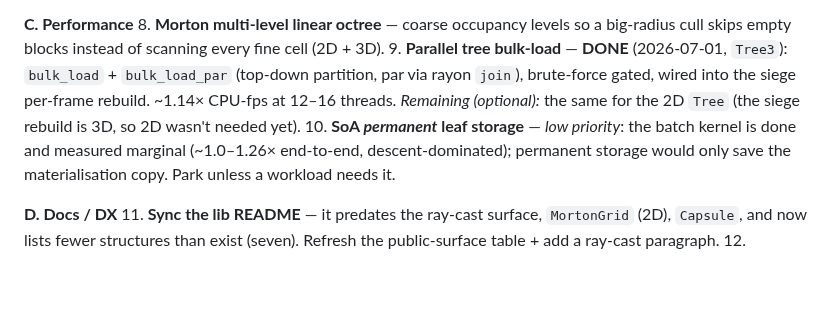
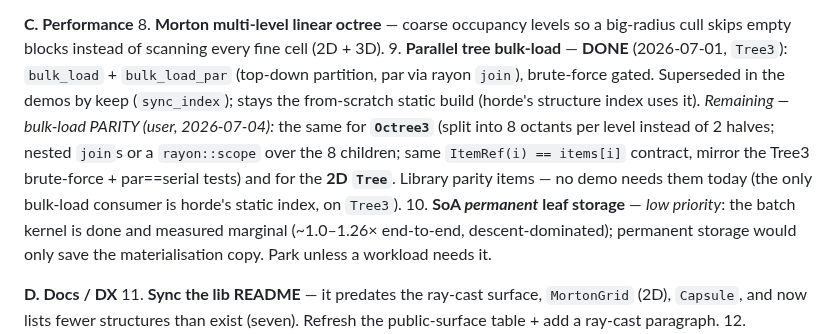
Before and after one commit to OrlandoLuque/vectorial-hash-kit, a Markdown page: docs/BACKLOG.md, the part around the change. GitHub-like rendering; blank space fills up the shorter version.

Commit message:
docs(backlog): queue bulk-load parity — Octree3 (8-octant partition) + 2D Tree
User ask (2026-07-04): note Octree3::bulk_load / bulk_load_par as a queued
parity item — same top-down build with an 8-way octant split per level (nested
joins / rayon::scope), same ItemRef(i) == items[i] contract, mirrored
brute-force + par==serial tests. Grouped with the already-pending 2D Tree
bulk-load; both are library parity, no demo consumer today (horde's static
index is the only bulk-load user, on Tree3).

Co-Authored-By: Claude Opus 4.8 <noreply@anthropic.com>

```diff
--- a/docs/BACKLOG.md
+++ b/docs/BACKLOG.md
@@ -252,10 +252,15 @@ crossover visible (`PARALLEL.md`), like siege. wasm runs the wave serially.
 8. **Morton multi-level linear octree** — coarse occupancy levels so a big-radius
    cull skips empty blocks instead of scanning every fine cell (2D + 3D).
 9. **Parallel tree bulk-load** — **DONE** (2026-07-01, `Tree3`): `bulk_load` +
-   `bulk_load_par` (top-down partition, par via rayon `join`), brute-force gated,
-   wired into the siege per-frame rebuild. ~1.14× CPU-fps at 12–16 threads.
-   *Remaining (optional):* the same for the 2D `Tree` (the siege rebuild is 3D,
-   so 2D wasn't needed yet).
+   `bulk_load_par` (top-down partition, par via rayon `join`), brute-force gated.
+   Superseded in the demos by keep (`sync_index`); stays the from-scratch static
+   build (horde's structure index uses it).
+   *Remaining — bulk-load PARITY (user, 2026-07-04):* the same for **`Octree3`**
+   (split into 8 octants per level instead of 2 halves; nested `join`s or a
+   `rayon::scope` over the 8 children; same `ItemRef(i) == items[i]` contract,
+   mirror the Tree3 brute-force + par==serial tests) and for the **2D `Tree`**.
+   Library parity items — no demo needs them today (the only bulk-load consumer
+   is horde's static index, on `Tree3`).
 10. **SoA *permanent* leaf storage** — *low priority*: the batch kernel is done
     and measured marginal (~1.0–1.26× end-to-end, descent-dominated); permanent
     storage would only save the materialisation copy. Park unless a workload needs it.
```
